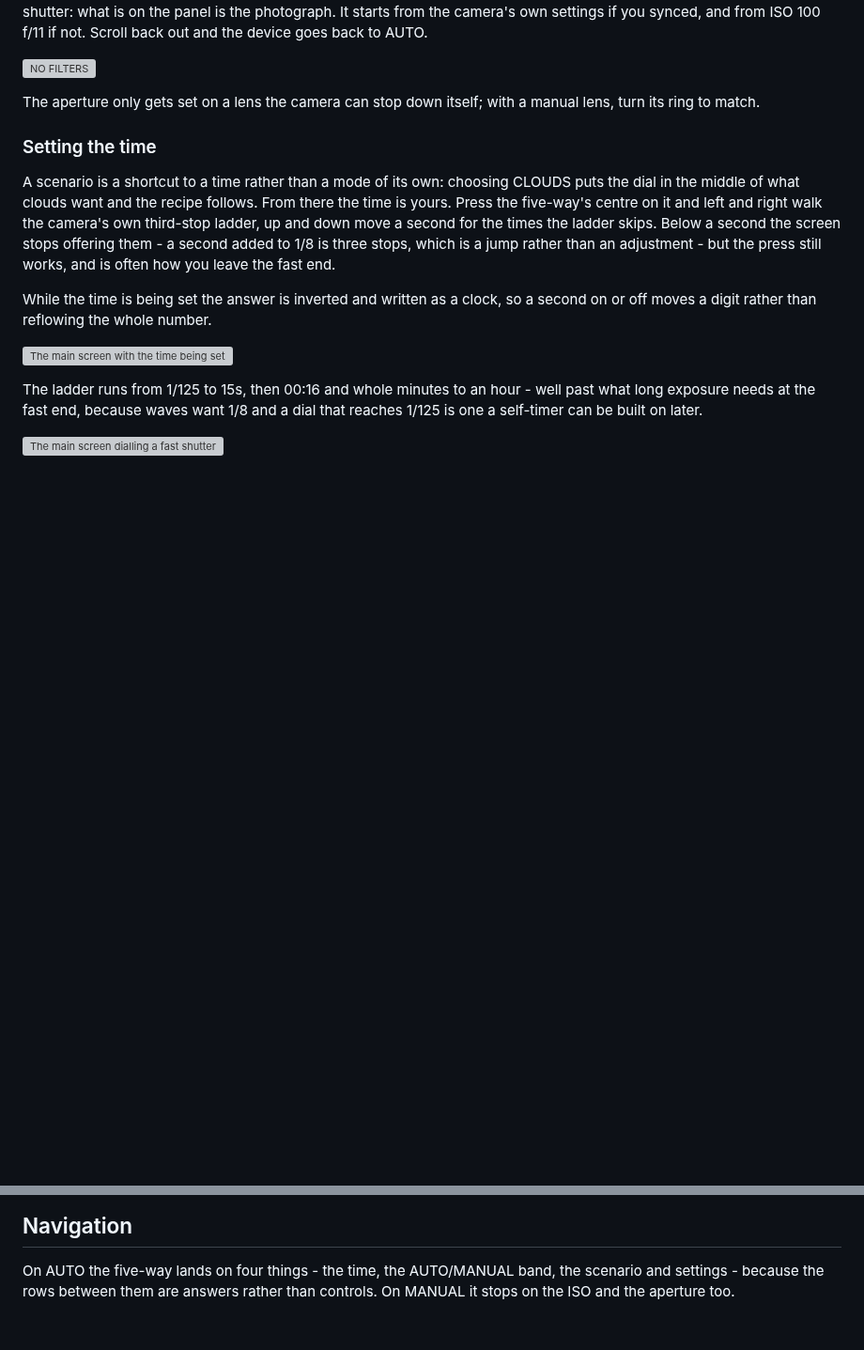
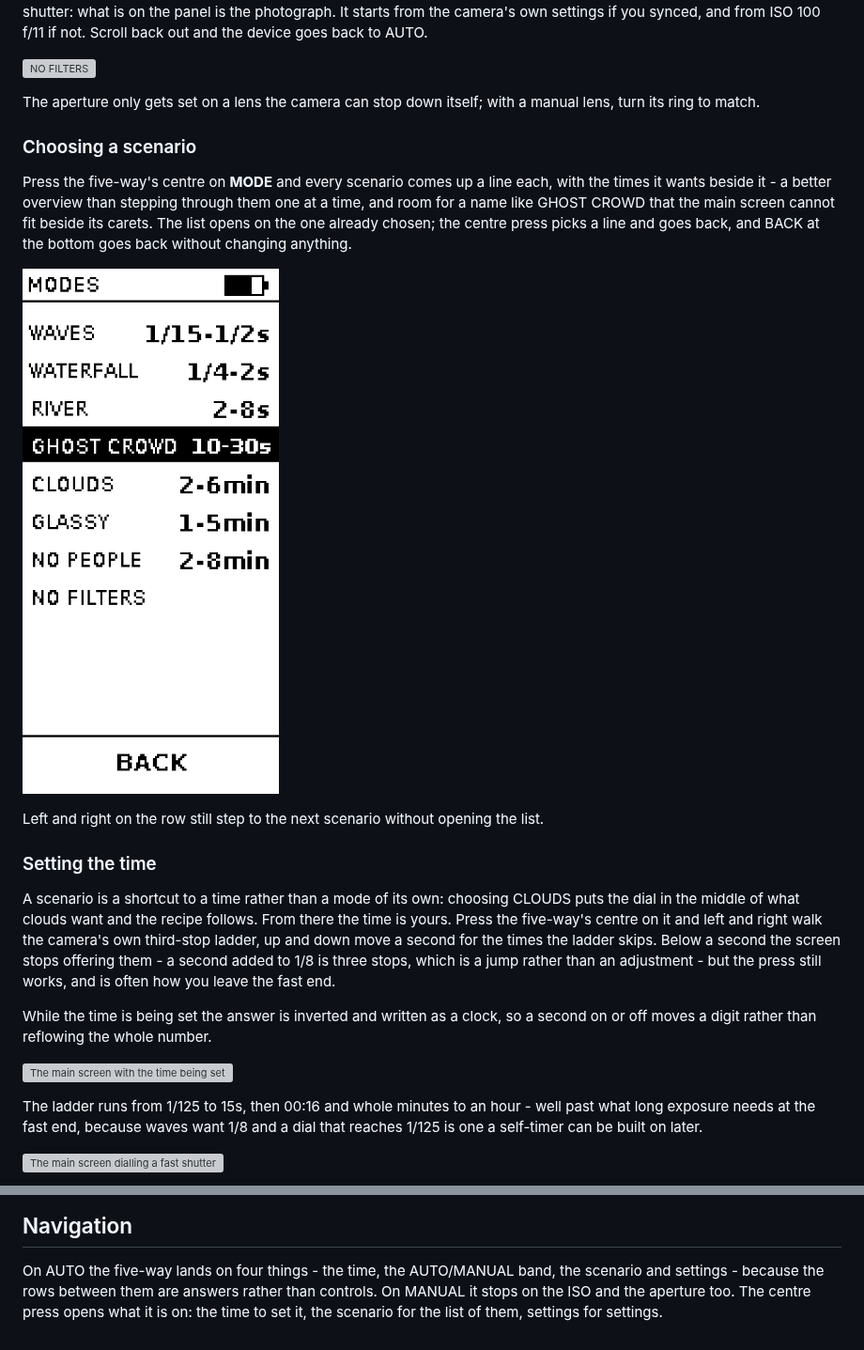
Before and after one commit to AntondeGroot/ND-Long-Exposure-Timer, a Markdown page: docs/screens.md, 2 parts joined by grey strips. Shown at 94% size. Drawn GitHub-style; pictures changed too: docs/screens/modes@3x.png (added); blank space fills up the shorter version; grey boxes are pictures that could not be loaded.

Commit message:
feat: add modes page and a 'ghost crowd' mode

```diff
--- a/docs/screens.md
+++ b/docs/screens.md
@@ -84,6 +84,18 @@ out and the device goes back to AUTO.
 
 The aperture only gets set on a lens the camera can stop down itself; with a manual
 lens, turn its ring to match.
+
+### Choosing a scenario
+
+Press the five-way's centre on **MODE** and every scenario comes up a line each, with
+the times it wants beside it - a better overview than stepping through them one at a
+time, and room for a name like GHOST CROWD that the main screen cannot fit beside its
+carets. The list opens on the one already chosen; the centre press picks a line and goes
+back, and BACK at the bottom goes back without changing anything.
+
+![The scenarios](screens/modes@3x.png)
+
+Left and right on the row still step to the next scenario without opening the list.
 
 ### Setting the time
 
@@ -176,4 +188,5 @@ watch it sit at zero with the shutter still open.
 
 On AUTO the five-way lands on four things - the time, the AUTO/MANUAL band, the scenario
 and settings - because the rows between them are answers rather than controls. On MANUAL
-it stops on the ISO and the aperture too.
+it stops on the ISO and the aperture too. The centre press opens what it is on: the time to set it,
+the scenario for the list of them, settings for settings.
```
Also changed, not shown: docs/screens/modes.png (added), 9 other files.
